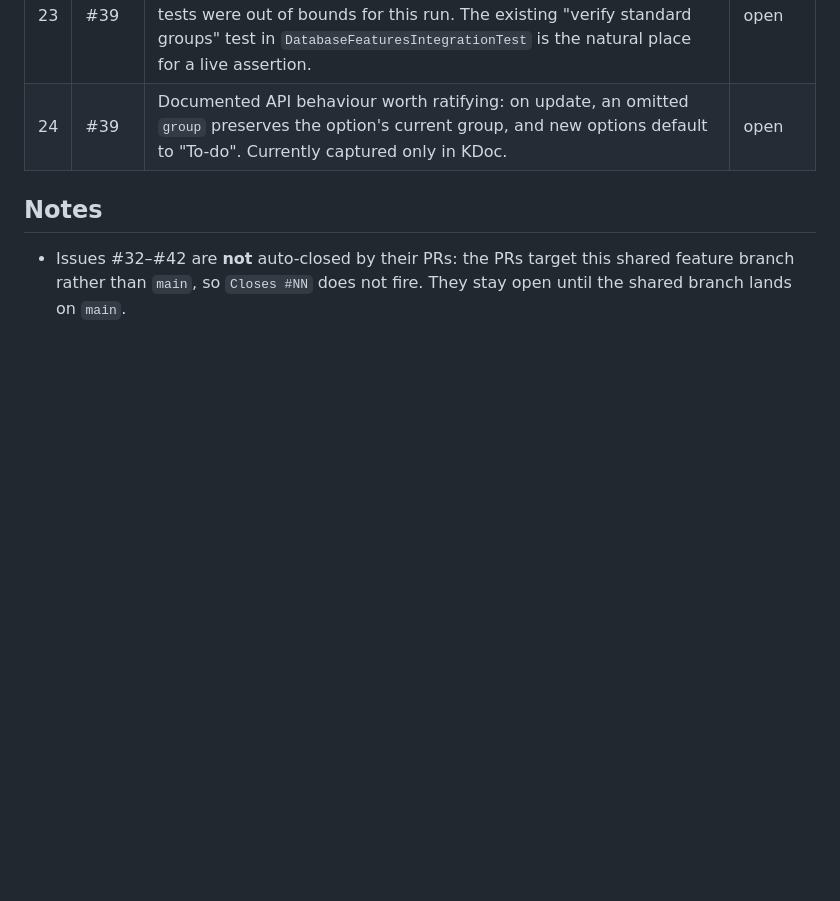
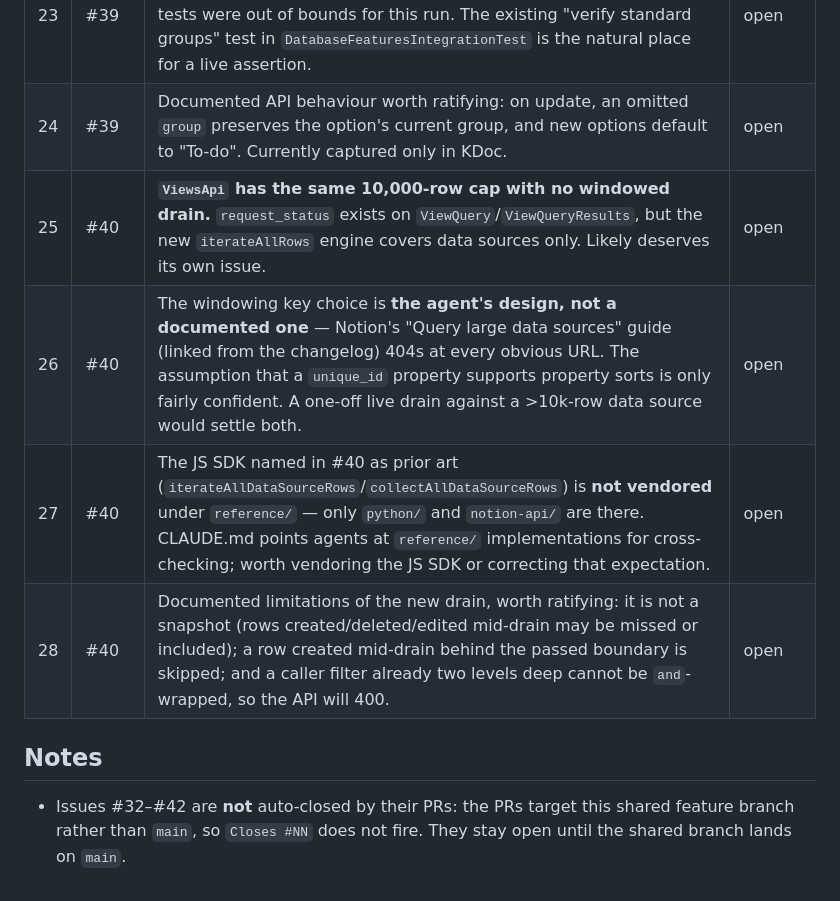
Before and after one commit to jsaabel/kotlin-notion-client, a Markdown page: FOLLOWUPS.md, the part around the change. Rendered like a GitHub page; blank space fills up the shorter version.

Commit message:
docs(followups): add items surfaced by issue #40

```diff
--- a/FOLLOWUPS.md
+++ b/FOLLOWUPS.md
@@ -34,6 +34,10 @@ Status: `open` · `filed` (issue created) · `done` · `wont-do`
 | 22 | #39 | **IDEAS.md #4 is not unblocked**, contrary to the "bonus" note on #39. `NewFilterTypesIntegrationTest` also needs a `unique_id` property, still absent from the live property-schema reference's creatable types and from `CreateDatabaseProperty`. The status side of that setup is now fully API-doable. Either annotate #4 or file a narrower issue to make the test self-contained minus the unique_id filters. | open |
 | 23 | #39 | Status group assignment is implemented at high confidence from live docs but **never exercised against the live API** — integration tests were out of bounds for this run. The existing "verify standard groups" test in `DatabaseFeaturesIntegrationTest` is the natural place for a live assertion. | open |
 | 24 | #39 | Documented API behaviour worth ratifying: on update, an omitted `group` preserves the option's current group, and new options default to "To-do". Currently captured only in KDoc. | open |
+| 25 | #40 | **`ViewsApi` has the same 10,000-row cap with no windowed drain.** `request_status` exists on `ViewQuery`/`ViewQueryResults`, but the new `iterateAllRows` engine covers data sources only. Likely deserves its own issue. | open |
+| 26 | #40 | The windowing key choice is **the agent's design, not a documented one** — Notion's "Query large data sources" guide (linked from the changelog) 404s at every obvious URL. The assumption that a `unique_id` property supports property sorts is only fairly confident. A one-off live drain against a >10k-row data source would settle both. | open |
+| 27 | #40 | The JS SDK named in #40 as prior art (`iterateAllDataSourceRows`/`collectAllDataSourceRows`) is **not vendored** under `reference/` — only `python/` and `notion-api/` are there. CLAUDE.md points agents at `reference/` implementations for cross-checking; worth vendoring the JS SDK or correcting that expectation. | open |
+| 28 | #40 | Documented limitations of the new drain, worth ratifying: it is not a snapshot (rows created/deleted/edited mid-drain may be missed or included); a row created mid-drain behind the passed boundary is skipped; and a caller filter already two levels deep cannot be `and`-wrapped, so the API will 400. | open |
 
 ## Notes
 
```
